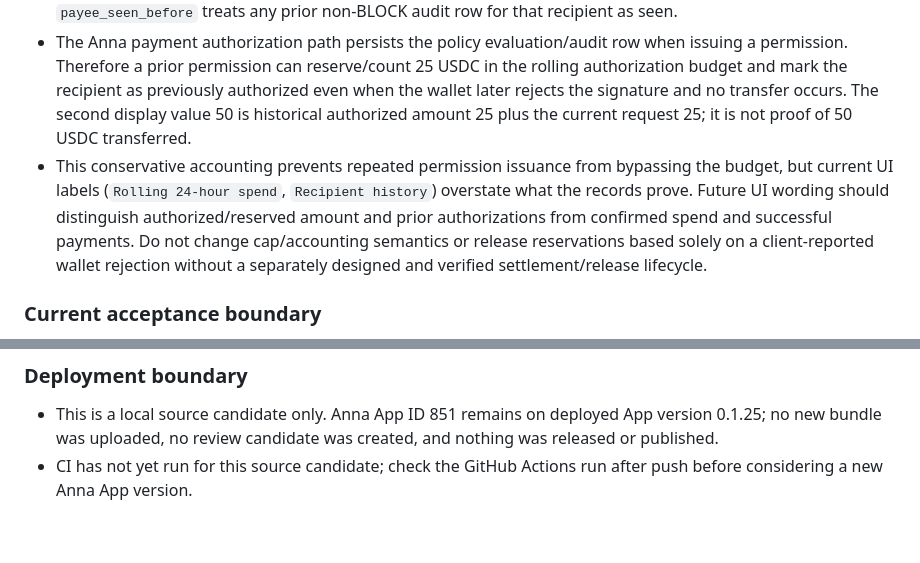
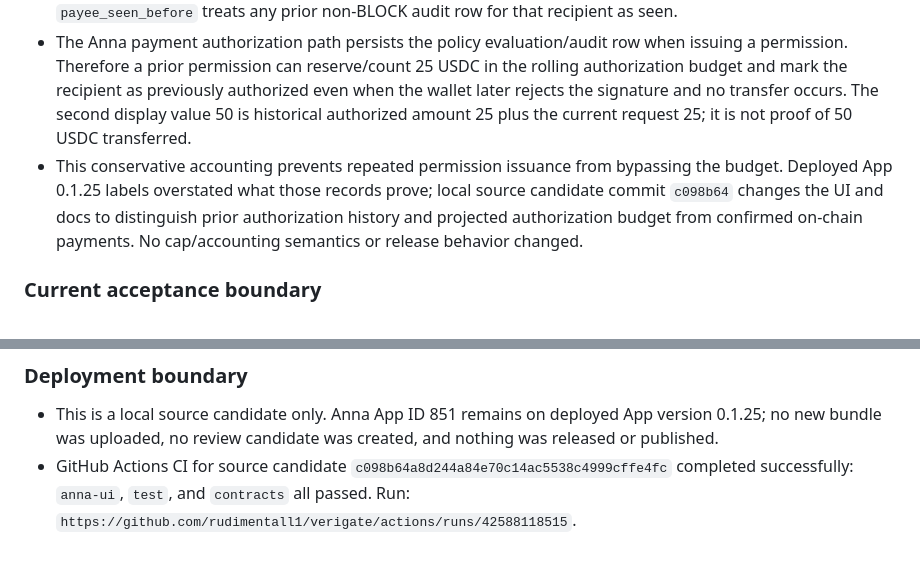
Before and after one commit to rudimentall1/verigate, a Markdown page: docs/SESSION-CHECKPOINT.md, 2 parts joined by grey strips. GitHub-like rendering.

Commit message:
docs: record authorization UX CI acceptance

```diff
--- a/docs/SESSION-CHECKPOINT.md
+++ b/docs/SESSION-CHECKPOINT.md
@@ -541,7 +541,7 @@ All four native platform jobs completed success. Each runner executed the full P
 - The user's latest UI shows `Recipient history: previously used` and a projected rolling 24-hour value of 50 USDC for the second 25 USDC request.
 - Source inspection confirms these fields are driven by non-BLOCK audit records, not chain-confirmed token transfers: `core/storage.py::spent_today` sums `amount` across non-BLOCK rows in `audit_log`; `payee_seen_before` treats any prior non-BLOCK audit row for that recipient as seen.
 - The Anna payment authorization path persists the policy evaluation/audit row when issuing a permission. Therefore a prior permission can reserve/count 25 USDC in the rolling authorization budget and mark the recipient as previously authorized even when the wallet later rejects the signature and no transfer occurs. The second display value 50 is historical authorized amount 25 plus the current request 25; it is not proof of 50 USDC transferred.
-- This conservative accounting prevents repeated permission issuance from bypassing the budget, but current UI labels (`Rolling 24-hour spend`, `Recipient history`) overstate what the records prove. Future UI wording should distinguish authorized/reserved amount and prior authorizations from confirmed spend and successful payments. Do not change cap/accounting semantics or release reservations based solely on a client-reported wallet rejection without a separately designed and verified settlement/release lifecycle.
+- This conservative accounting prevents repeated permission issuance from bypassing the budget. Deployed App 0.1.25 labels overstated what those records prove; local source candidate commit `c098b64` changes the UI and docs to distinguish prior authorization history and projected authorization budget from confirmed on-chain payments. No cap/accounting semantics or release behavior changed.
 
 ### Current acceptance boundary
 - Confirmed live: AI review; deterministic ALLOW and signed Decision Receipt; signed exact-action Execution Authorization; ExecutionRouter consumption; wallet UI opened with the expected 25 USDC Base transfer; user-denial error propagated back to Anna; consumed authorization disabled against retry.
@@ -568,4 +568,4 @@ All four native platform jobs completed success. Each runner executed the full P
 
 ### Deployment boundary
 - This is a local source candidate only. Anna App ID 851 remains on deployed App version 0.1.25; no new bundle was uploaded, no review candidate was created, and nothing was released or published.
-- CI has not yet run for this source candidate; check the GitHub Actions run after push before considering a new Anna App version.
+- GitHub Actions CI for source candidate `c098b64a8d244a84e70c14ac5538c4999cffe4fc` completed successfully: `anna-ui`, `test`, and `contracts` all passed. Run: `https://github.com/rudimentall1/verigate/actions/runs/42588118515`.
```
